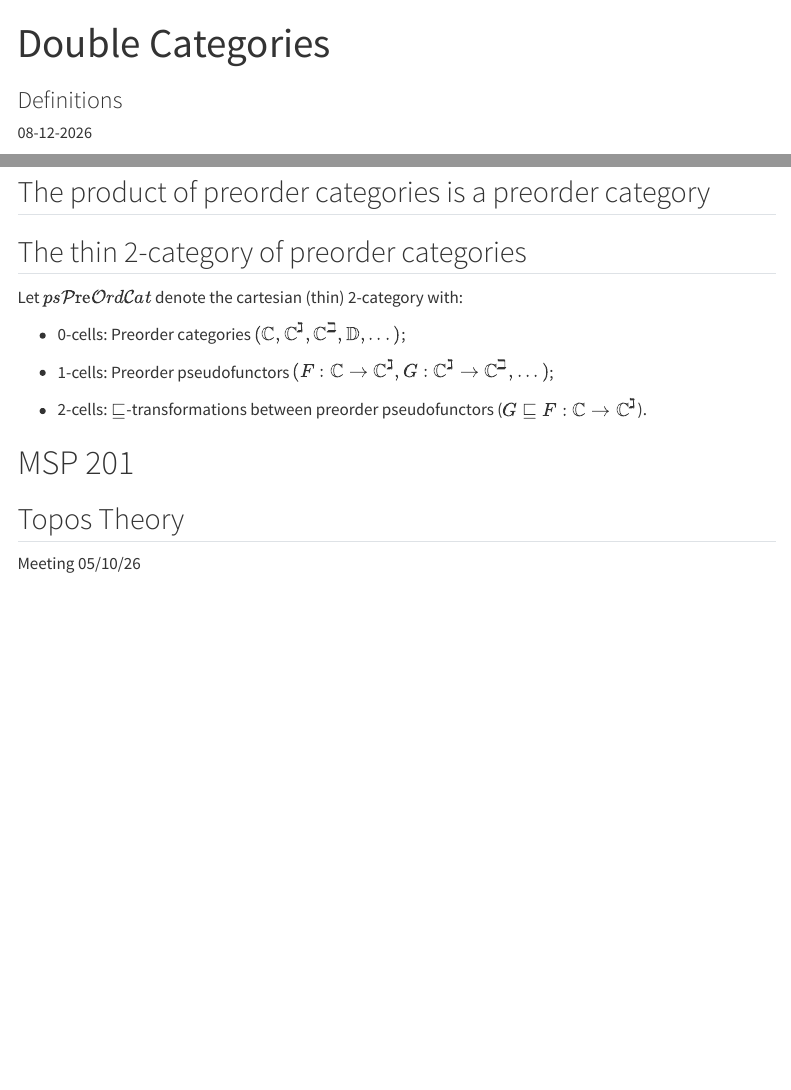
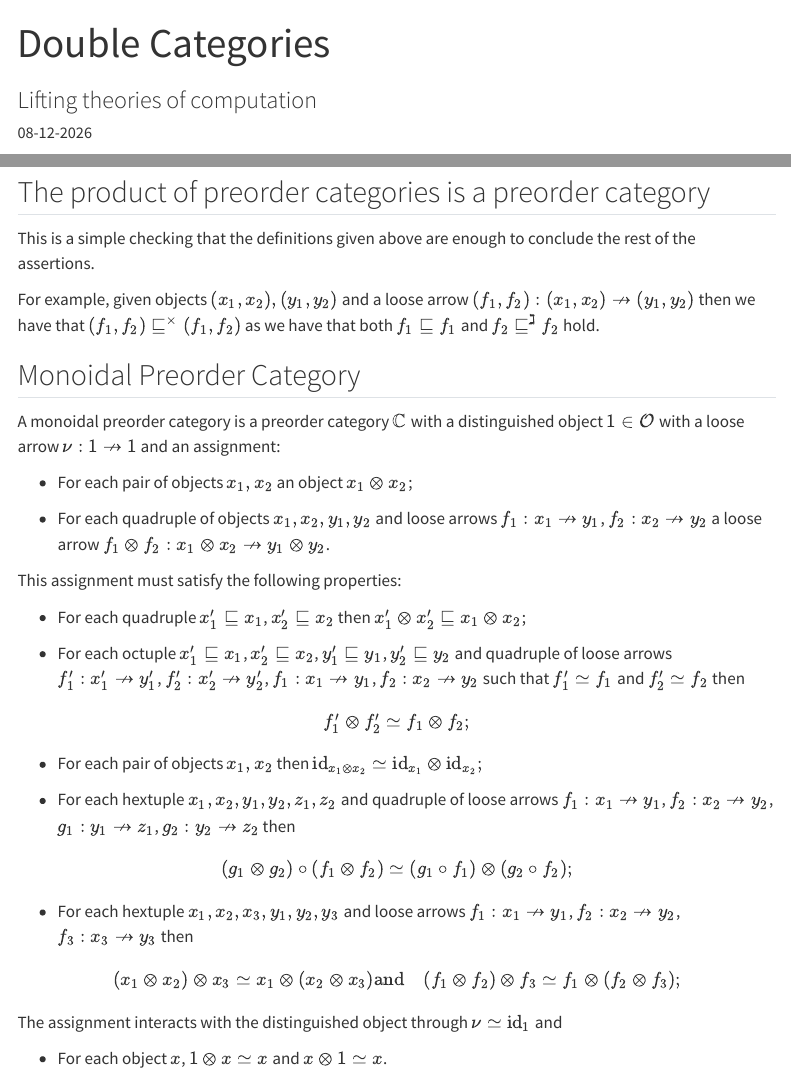
Before and after one commit to rjheaney/rjheaney.github.io, a Quarto document (notes/double-categories.qmd): the page in a window 1100 px wide, from its top, and a second part further down, joined at a grey line. Rendered offline with R 4.5, knitr and Pandoc in place of Quarto, with nearby package versions; menus at the side of the page are left out.

Commit message:
added monoidal preorder categories

```diff
--- a/notes/double-categories.qmd
+++ b/notes/double-categories.qmd
@@ -1,6 +1,6 @@
 ---
 title: Double Categories
-subtitle: Definitions
+subtitle: Lifting theories of computation
 date: 08-12-2026
 bibliography: references.bib
 ---
@@ -991,14 +1010,63 @@ $$(f_1', f_2') \sqleq^{\times} (f_1, f_2)  \iff f_1' \sqleq f_1 \quad \land \qua
 ::: {#thm-product-preorder-category}
 ## The product of preorder categories is a preorder category
 
+\bigskip
 
+This is a simple checking that the definitions given above are enough to conclude the rest of the assertions.
+
+For example, given objects $(x_1,x_2), (y_1,y_2)$ and a loose arrow $(f_1,f_2) : (x_1,x_2) \larr (y_1,y_2)$ then we have that
+$(f_1,f_2) \sqleq^{\times} (f_1,f_2)$ as we have that both $f_1 \sqleq f_1$ and $f_2 \sqleq^{\gimel} f_2$ hold.
 
 :::
+
+::: {#def-monoidal-preorder-category}
+## Monoidal Preorder Category
+
+\bigskip
+
+A monoidal preorder category is a preorder category $\mbbc$ with a distinguished object $1 \in \mathcal{O}$ with a loose arrow $\nu : 1 \larr 1$
+and an assignment:
+
+- For each pair of objects $x_1,x_2$ an object $x_1 \otimes x_2$;
+
+- For each quadruple of objects $x_1, x_2, y_1, y_2$ and loose arrows $f_1 : x_1 \larr y_1$, $f_2 : x_2 \larr y_2$ a loose arrow
+$f_1 \otimes f_2 : x_1 \otimes x_2 \larr y_1 \otimes y_2$.
+
+This assignment must satisfy the following properties:
+
+- For each quadruple $x_1' \sqleq x_1$, $x_2' \sqleq x_2$ then $x_1'\otimes x_2' \sqleq x_1 \otimes x_2$;
+
+- For each octuple $x_1' \sqleq x_1$, $x_2' \sqleq x_2$, $y_1' \sqleq y_1$, $y_2' \sqleq y_2$ and quadruple of loose arrows
+$f_1' : x_1' \larr y_1'$, $f_2' : x_2' \larr y_2'$, $f_1 : x_1 \larr y_1$, $f_2 : x_2 \larr y_2$ such that $f_1' \simeq f_1$ and
+$f_2' \simeq f_2$ then
+
+$$f_1' \otimes f_2' \simeq f_1 \otimes f_2;$$
+
+- For each pair of objects $x_1, x_2$  then $\id_{x_1 \otimes x_2} \simeq \id_{x_1} \otimes \id_{x_2};$
+
+- For each hextuple $x_1, x_2, y_1, y_2, z_1, z_2$ and quadruple of loose arrows $f_1 : x_1 \larr y_1$, $f_2 : x_2 \larr y_2$,
+$g_1 : y_1 \larr z_1$, $g_2 : y_2 \larr z_2$ then
+
+$$(g_1 \otimes g_2) \circ (f_1 \otimes f_2) \simeq (g_1 \circ f_1) \otimes (g_2 \circ f_2);$$
+
+- For each hextuple $x_1, x_2, x_3, y_1, y_2, y_3$ and loose arrows $f_1 : x_1 \larr y_1$, $f_2 : x_2 \larr y_2$, $f_3: x_3 \larr y_3$ then
+
+$$(x_1 \otimes x_2) \otimes x_3 \simeq x_1 \otimes (x_2 \otimes x_3) \text{and} \quad (f_1 \otimes f_2) \otimes f_3 \simeq f_1 \otimes (f_2 \otimes f_3);$$
+
+The assignment interacts with the distinguished object through $\nu \simeq \id_{1}$ and
+
+- For each object $x$, $1 \otimes x \simeq x$ and $x \otimes 1 \simeq x$.
+
+:::
+
+<!---
 
 ::: {#def-2-category-preorder-categories}
 ## The thin 2-category of preorder categories
 
-Let $\pspreordcat$ denote the cartesian (thin) 2-category with:
+\bigskip
+
+Let $\pspreordcat$ denote the monoidal (thin) 2-category with:
 
 - 0-cells: Preorder categories $(\mathbb{C}, \mathbb{C}^{\gimel}, \mathbb{C}^{\beth}, \mathbb{D},...)$;
 
```
Also changed, not shown: notes/double-categories.qmd (38 more changed lines).
